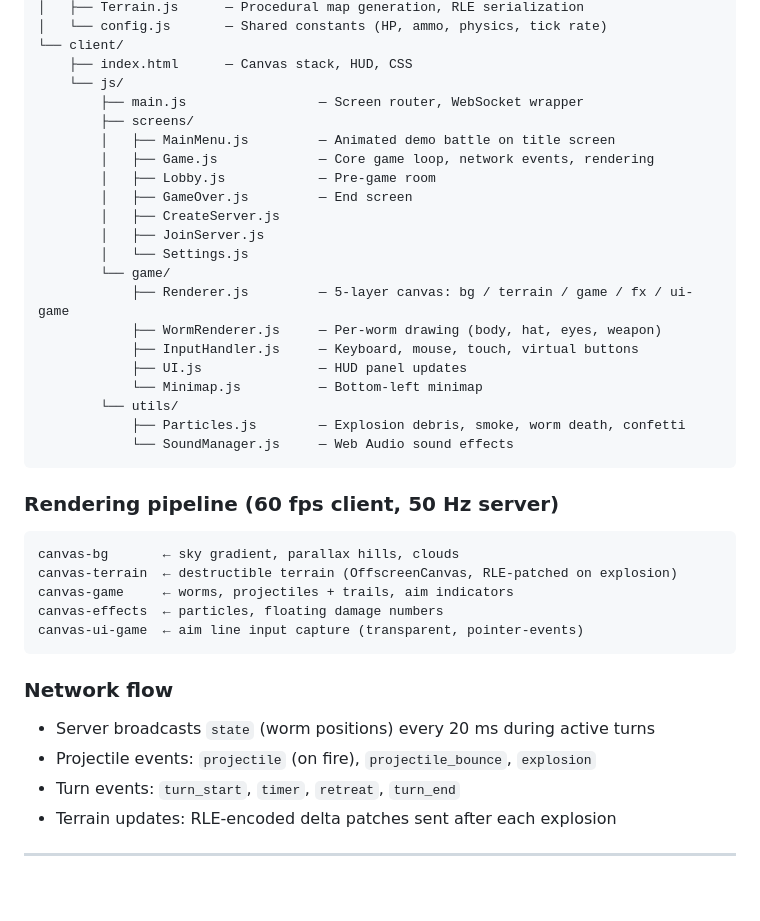
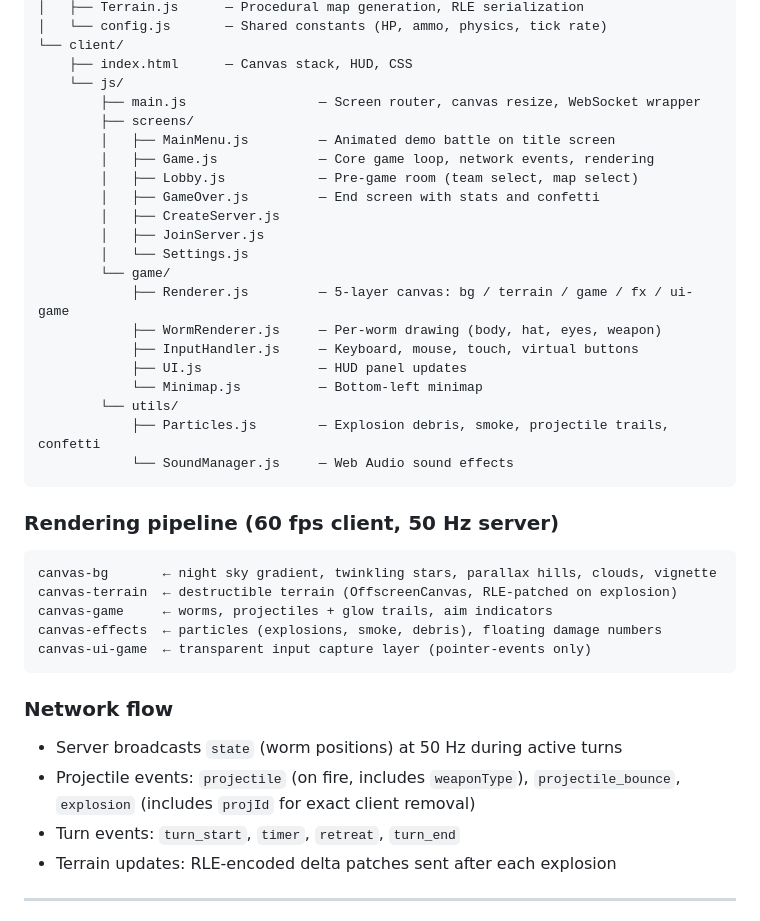
Before and after one commit to shukhrat-m/mudhole-game, a Markdown page: README.md, the part around one of its changes. GitHub-like rendering; blank space fills up the shorter version.

````diff
--- a/README.md
+++ b/README.md
@@ -120,12 +121,12 @@ mudhole/
 └── client/
     ├── index.html      — Canvas stack, HUD, CSS
     └── js/
-        ├── main.js                 — Screen router, WebSocket wrapper
+        ├── main.js                 — Screen router, canvas resize, WebSocket wrapper
         ├── screens/
         │   ├── MainMenu.js         — Animated demo battle on title screen
         │   ├── Game.js             — Core game loop, network events, rendering
-        │   ├── Lobby.js            — Pre-game room
-        │   ├── GameOver.js         — End screen
+        │   ├── Lobby.js            — Pre-game room (team select, map select)
+        │   ├── GameOver.js         — End screen with stats and confetti
         │   ├── CreateServer.js
         │   ├── JoinServer.js
         │   └── Settings.js
@@ -136,22 +137,22 @@ mudhole/
             ├── UI.js               — HUD panel updates
             └── Minimap.js          — Bottom-left minimap
         └── utils/
-            ├── Particles.js        — Explosion debris, smoke, worm death, confetti
+            ├── Particles.js        — Explosion debris, smoke, projectile trails, confetti
             └── SoundManager.js     — Web Audio sound effects
 ```
 
 ### Rendering pipeline (60 fps client, 50 Hz server)
 ```
-canvas-bg       ← sky gradient, parallax hills, clouds
+canvas-bg       ← night sky gradient, twinkling stars, parallax hills, clouds, vignette
 canvas-terrain  ← destructible terrain (OffscreenCanvas, RLE-patched on explosion)
-canvas-game     ← worms, projectiles + trails, aim indicators
-canvas-effects  ← particles, floating damage numbers
-canvas-ui-game  ← aim line input capture (transparent, pointer-events)
+canvas-game     ← worms, projectiles + glow trails, aim indicators
+canvas-effects  ← particles (explosions, smoke, debris), floating damage numbers
+canvas-ui-game  ← transparent input capture layer (pointer-events only)
 ```
 
 ### Network flow
-- Server broadcasts `state` (worm positions) every 20 ms during active turns
-- Projectile events: `projectile` (on fire), `projectile_bounce`, `explosion`
+- Server broadcasts `state` (worm positions) at 50 Hz during active turns
+- Projectile events: `projectile` (on fire, includes `weaponType`), `projectile_bounce`, `explosion` (includes `projId` for exact client removal)
 - Turn events: `turn_start`, `timer`, `retreat`, `turn_end`
 - Terrain updates: RLE-encoded delta patches sent after each explosion
 
````
Also changed, not shown: other parts of README.md (+9 -8 lines).
